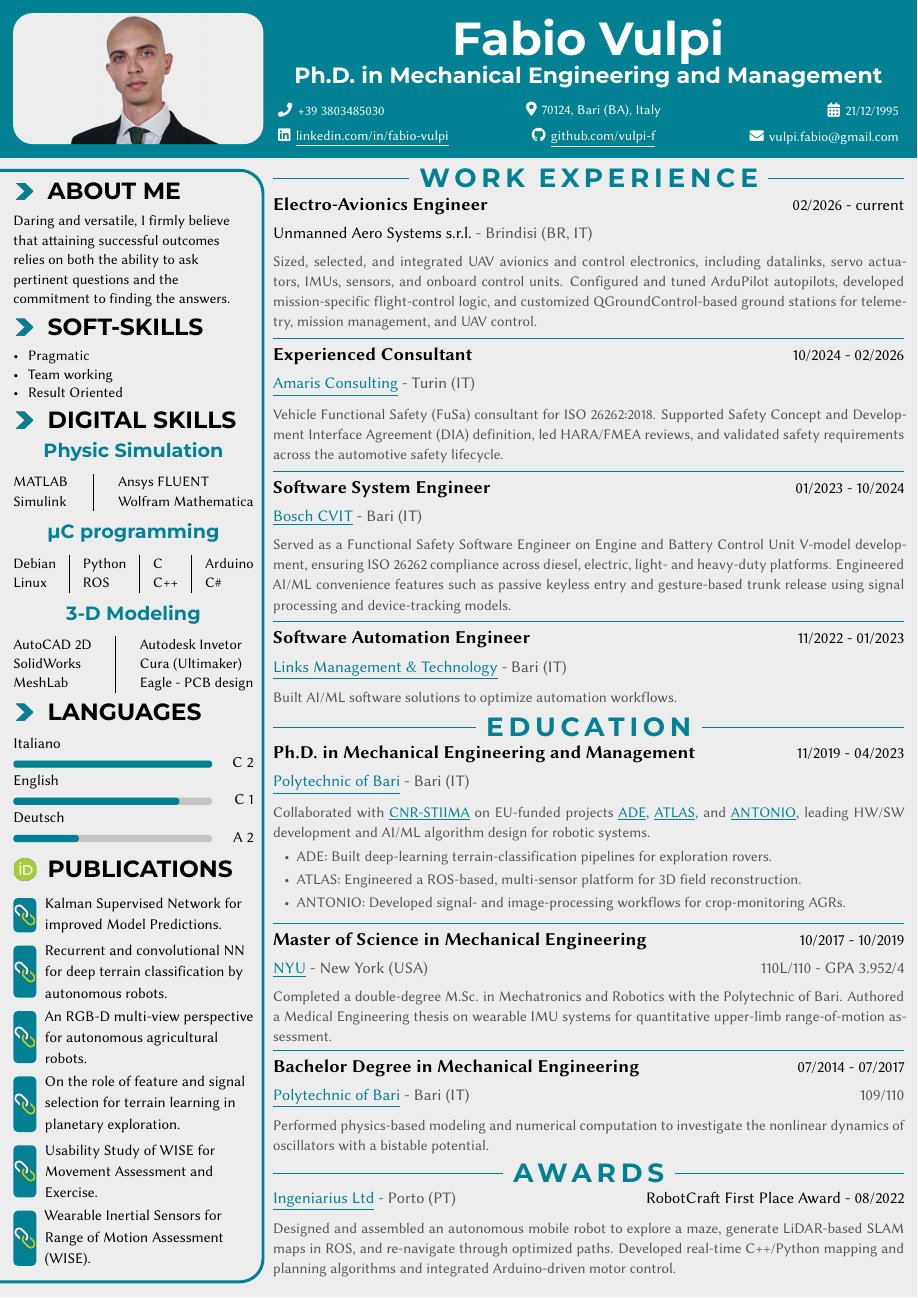
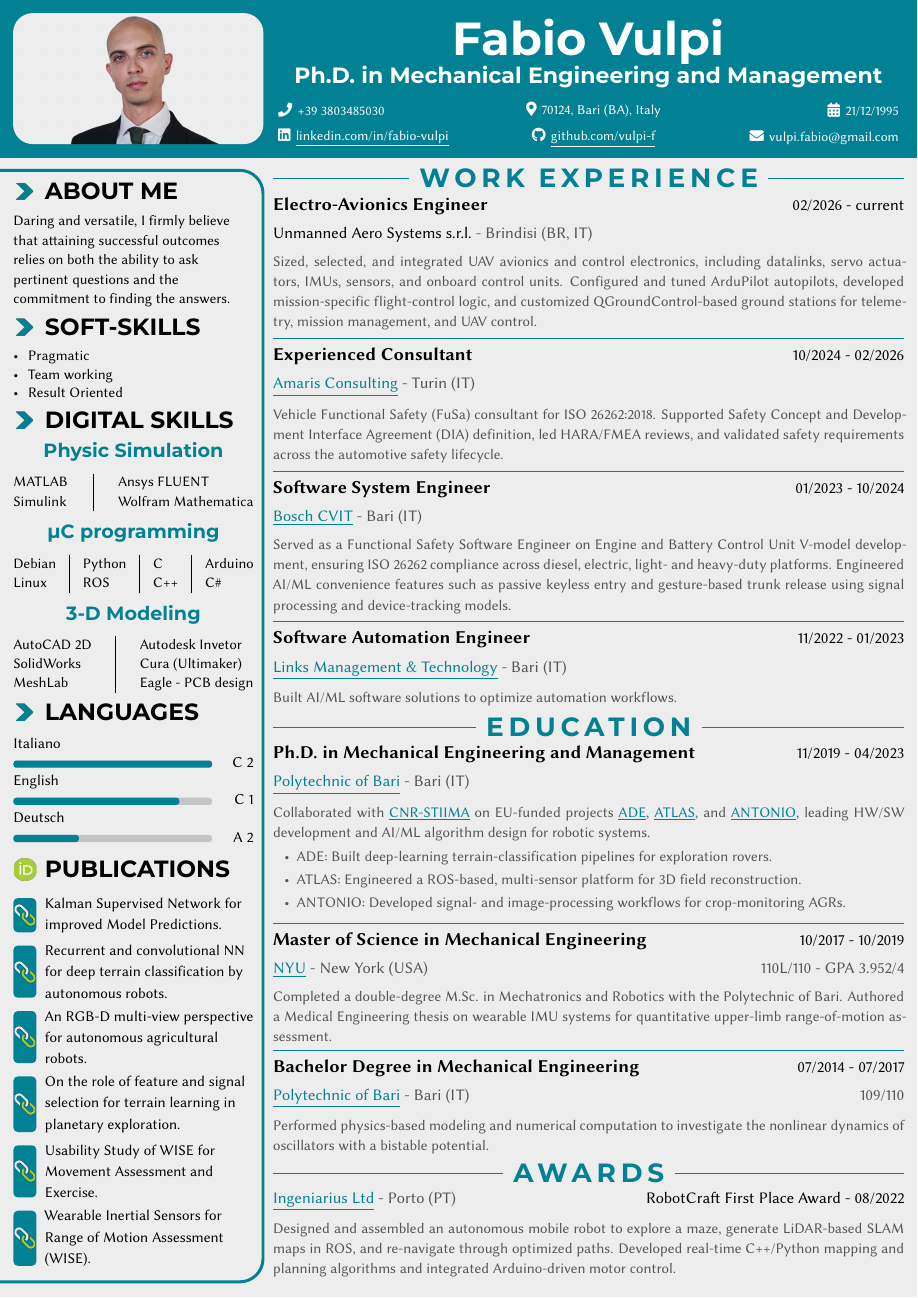
Before and after one commit to vulpi-f/CurriculumVitae, a LaTeX CV (cv.tex): the whole page. The pictures show the PDF file cv.pdf that the author committed with the source.

Commit message:
fixed aligment horz in column left

```diff
--- a/cv.tex
+++ b/cv.tex
@@ -145,10 +145,10 @@
 \newcommand{\sidearrowtrimbottom}{190.74bp}
 \newcommand{\sidearrowtrimright}{59.37bp}
 \newcommand{\sidearrowtrimtop}{174.74bp}
-\newcommand{\sideheadinggap}{2.40mm}
 \newcommand{\pubiconwidth}{5.25mm}
 \newcommand{\pubiconboxwidth}{5.95mm}
 \newcommand{\pubicongap}{1.28mm}
+\newcommand{\sideheadinggap}{\dimexpr\pubiconboxwidth+\pubicongap-\sidearrowboxwidth\relax}
 \newcommand{\publinkiconsize}{4.86mm}
 \newcommand{\pubiconartwidth}{\publinkiconsize}
 \newcommand{\pubiconartxshift}{0pt}
```
Also changed, not shown: README.md, cv.pdf.
